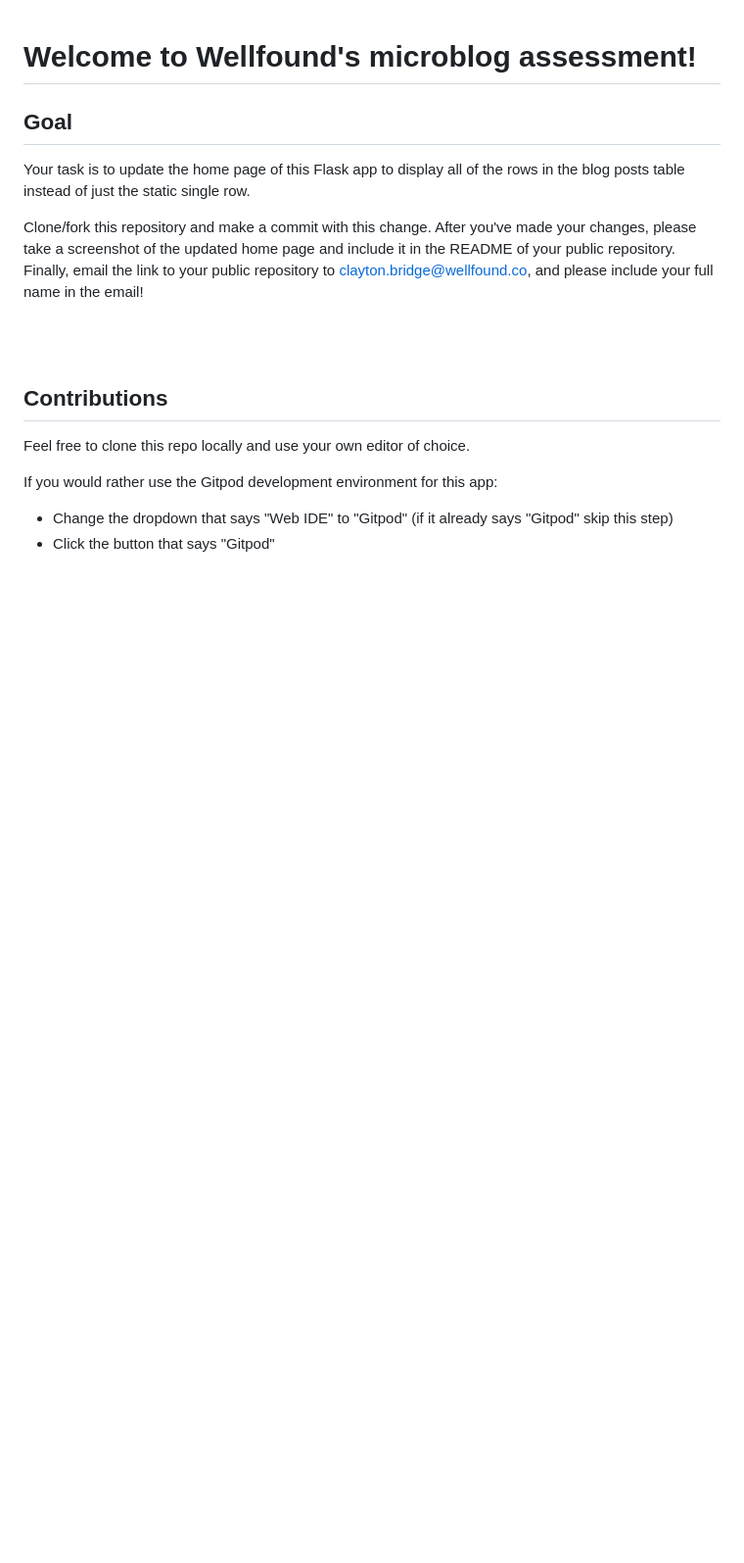
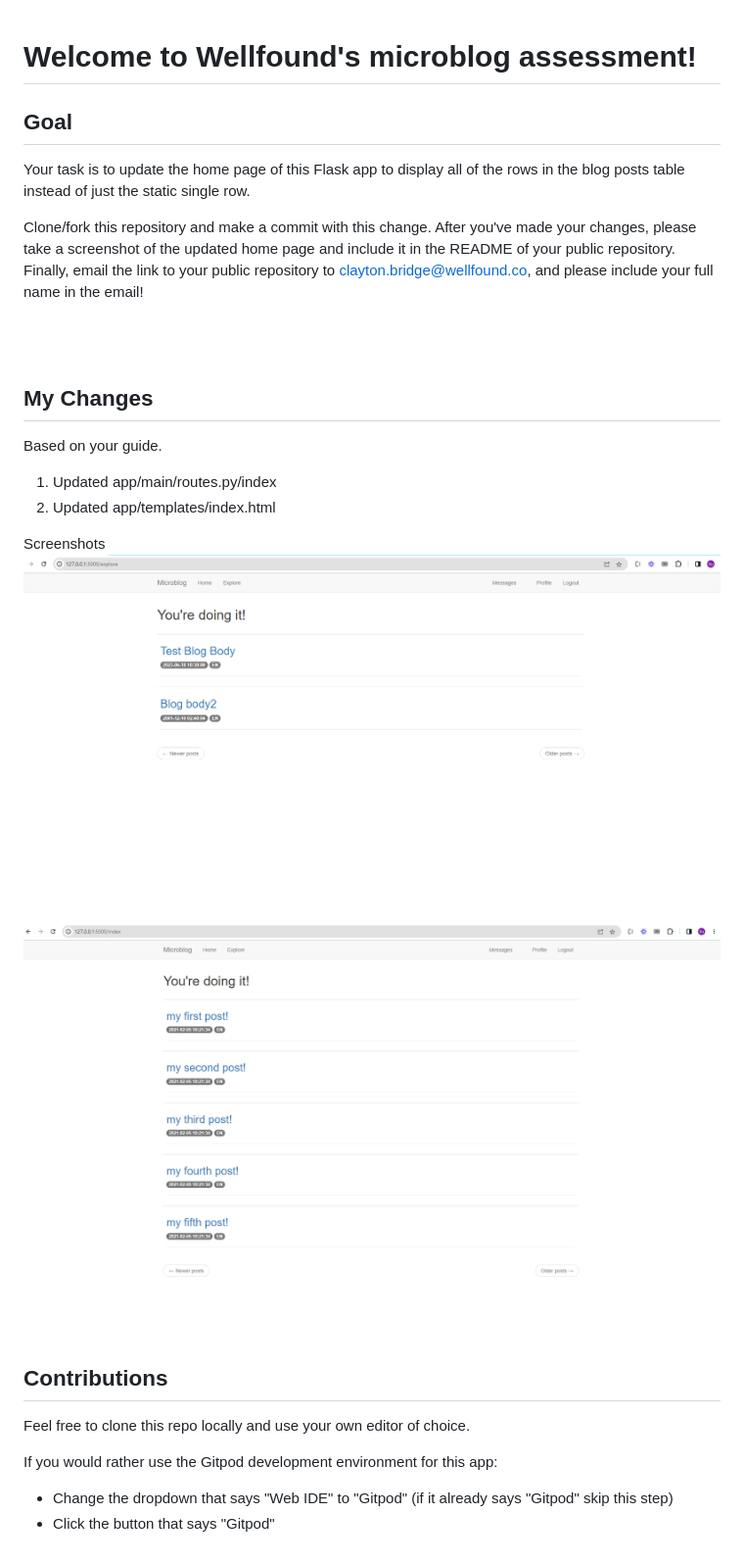
Before and after one commit to betterDevMaster/python_flask-test, a Markdown page: README.md, the part around the change. Shown: that part at 98% size. Rendered like a GitHub page; pictures changed too: screenshots/1.png (added), screenshots/2.png (added); blank space fills up the shorter version.

Commit message:
feat: add screenshots

```diff
--- a/README.md
+++ b/README.md
@@ -4,6 +4,17 @@
 Your task is to update the home page of this Flask app to display all of the rows in the blog posts table instead of just the static single row.
 
 Clone/fork this repository and make a commit with this change. After you've made your changes, please take a screenshot of the updated home page and include it in the README of your public repository. Finally, email the link to your public repository to clayton.bridge@wellfound.co, and please include your full name in the email!
+
+<BR><BR>
+
+## My Changes
+Based on your guide.
+1. Updated app/main/routes.py/index
+2. Updated app/templates/index.html
+
+Screenshots
+![Alt text](/screenshots/1.png?raw=true "Explore Page")
+![Alt text](/screenshots/2.png?raw=true "Index Page")
 
 <BR><BR>
 
```
